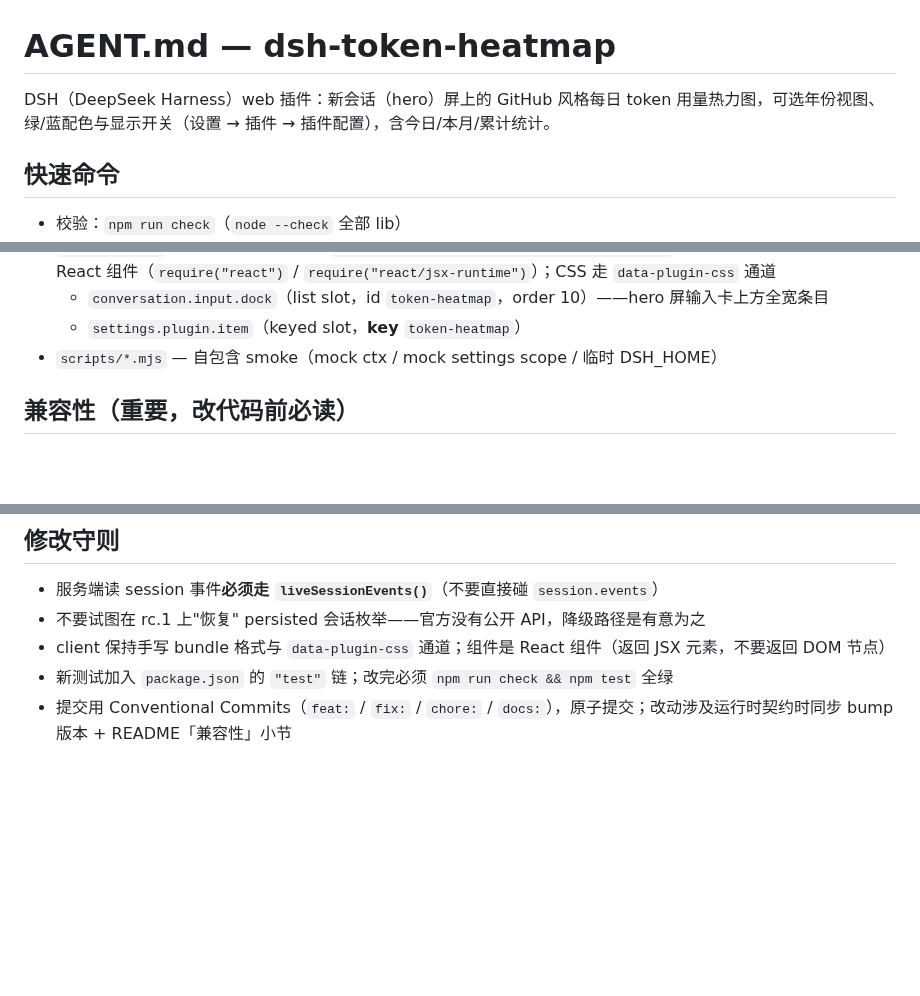
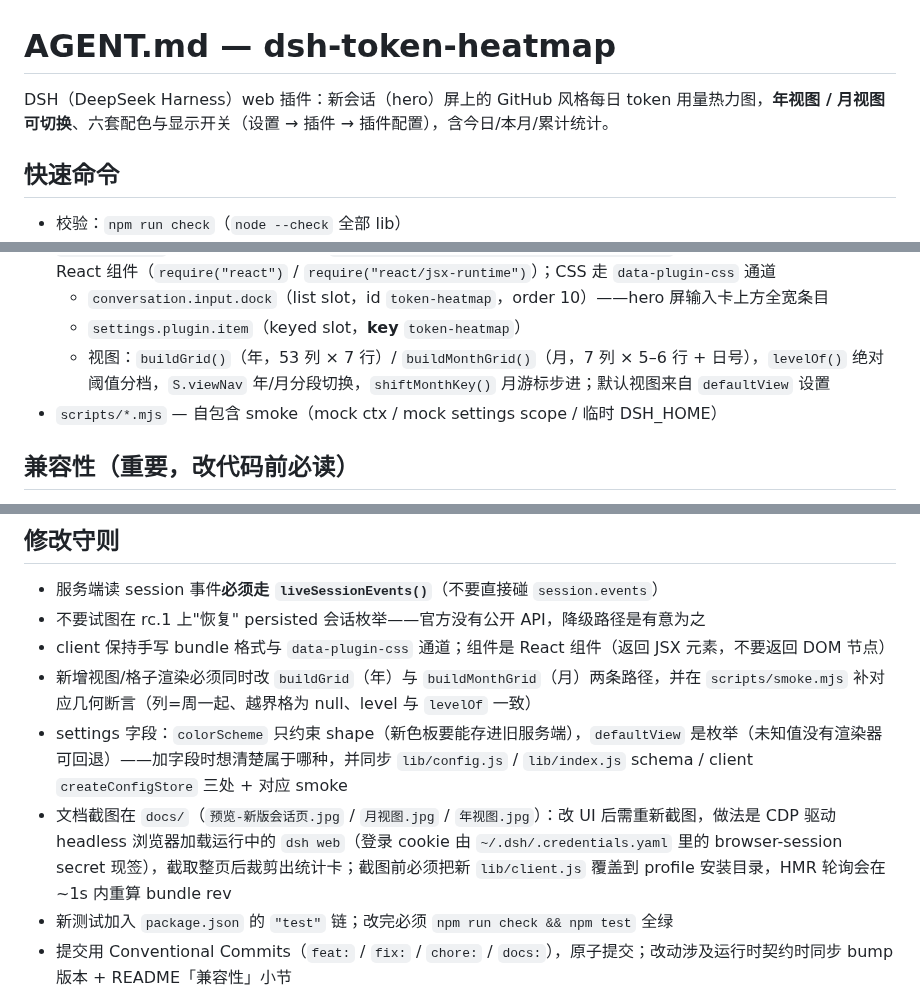
Before and after one commit to KIDLi1412/dsh-token-heatmap, a Markdown page: AGENT.md, 3 parts joined by grey strips. Drawn GitHub-style; blank space fills up the shorter version.

```diff
--- a/AGENT.md
+++ b/AGENT.md
@@ -1,6 +1,6 @@
 # AGENT.md — dsh-token-heatmap
 
-DSH（DeepSeek Harness）web 插件：新会话（hero）屏上的 GitHub 风格每日 token 用量热力图，可选年份视图、绿/蓝配色与显示开关（设置 → 插件 → 插件配置），含今日/本月/累计统计。
+DSH（DeepSeek Harness）web 插件：新会话（hero）屏上的 GitHub 风格每日 token 用量热力图，**年视图 / 月视图可切换**、六套配色与显示开关（设置 → 插件 → 插件配置），含今日/本月/累计统计。
 
 ## 快速命令
 
@@ -22,6 +22,7 @@ DSH（DeepSeek Harness）web 插件：新会话（hero）屏上的 GitHub 风格
 - `lib/client.js` — 浏览器 half：**手写 `window.__ModuleLoader__.load({id, factory})` bundle，无构建步骤**；React 组件（`require("react")` / `require("react/jsx-runtime")`）；CSS 走 `data-plugin-css` 通道
   - `conversation.input.dock`（list slot，id `token-heatmap`，order 10）——hero 屏输入卡上方全宽条目
   - `settings.plugin.item`（keyed slot，**key** `token-heatmap`）
+  - 视图：`buildGrid()`（年，53 列 × 7 行）/ `buildMonthGrid()`（月，7 列 × 5–6 行 + 日号），`levelOf()` 绝对阈值分档，`S.viewNav` 年/月分段切换，`shiftMonthKey()` 月游标步进；默认视图来自 `defaultView` 设置
 - `scripts/*.mjs` — 自包含 smoke（mock ctx / mock settings scope / 临时 DSH_HOME）
 
 ## 兼容性（重要，改代码前必读）
@@ -41,6 +42,9 @@ DSH（DeepSeek Harness）web 插件：新会话（hero）屏上的 GitHub 风格
 - 服务端读 session 事件**必须走 `liveSessionEvents()`**（不要直接碰 `session.events`）
 - 不要试图在 rc.1 上"恢复" persisted 会话枚举——官方没有公开 API，降级路径是有意为之
 - client 保持手写 bundle 格式与 `data-plugin-css` 通道；组件是 React 组件（返回 JSX 元素，不要返回 DOM 节点）
+- 新增视图/格子渲染必须同时改 `buildGrid`（年）与 `buildMonthGrid`（月）两条路径，并在 `scripts/smoke.mjs` 补对应几何断言（列=周一起、越界格为 null、level 与 `levelOf` 一致）
+- settings 字段：`colorScheme` 只约束 shape（新色板要能存进旧服务端），`defaultView` 是枚举（未知值没有渲染器可回退）——加字段时想清楚属于哪种，并同步 `lib/config.js` / `lib/index.js` schema / client `createConfigStore` 三处 + 对应 smoke
+- 文档截图在 `docs/`（`预览-新版会话页.jpg` / `月视图.jpg` / `年视图.jpg`）：改 UI 后需重新截图，做法是 CDP 驱动 headless 浏览器加载运行中的 `dsh web`（登录 cookie 由 `~/.dsh/.credentials.yaml` 里的 browser-session secret 现签），截取整页后裁剪出统计卡；截图前必须把新 `lib/client.js` 覆盖到 profile 安装目录，HMR 轮询会在 ~1s 内重算 bundle rev
 - 新测试加入 `package.json` 的 `"test"` 链；改完必须 `npm run check && npm test` 全绿
 - 提交用 Conventional Commits（`feat:` / `fix:` / `chore:` / `docs:`），原子提交；改动涉及运行时契约时同步 bump 版本 + README「兼容性」小节
 - 本地仓库有 codegraph 索引（`.codegraph/`，已 gitignore），可先用 codegraph 探索再改
```
Also changed, not shown: README.md (+24 -8 lines), docs/年视图.jpg (added), docs/月视图.jpg (added), docs/热力图.jpg (deleted), docs/预览-新版会话页.jpg (added).
